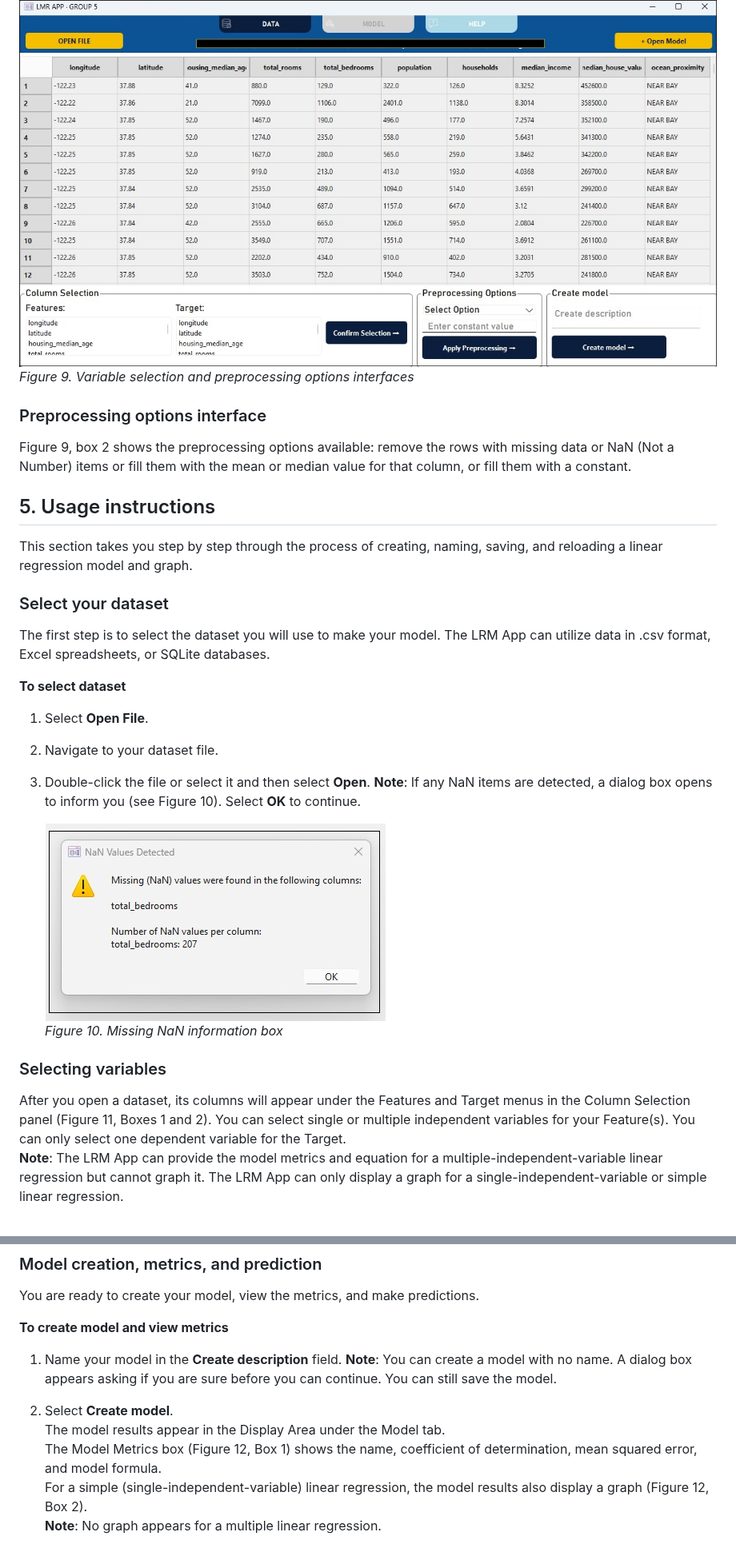
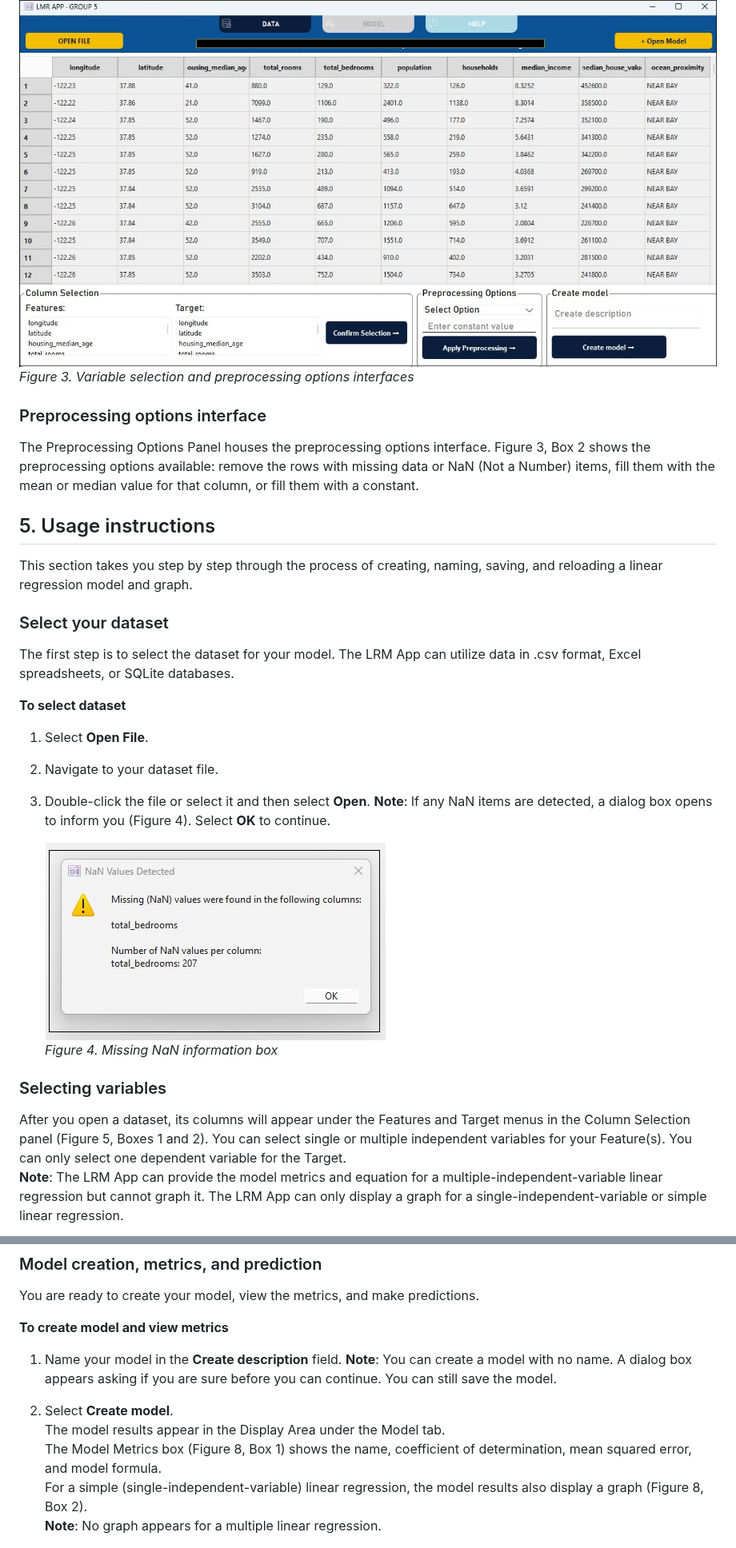
Before and after one commit to anibalsande/Group5-UDC-Seneca, a Markdown page: README.md, 2 parts joined by grey strips. Shown at 80% size. GitHub-like rendering.

```diff
--- a/README.md
+++ b/README.md
@@ -95,27 +95,27 @@ Figure 9, box 1 shows an example of variable selection from a housing dataset. T
 
    ![alt text](/images/ColumnSelectionPreprocessing.jpg "Screenshot of variable selection and preprocessing options interfaces")
-   *Figure 9. Variable selection and preprocessing options interfaces*
+   *Figure 3. Variable selection and preprocessing options interfaces*
 
 ### Preprocessing options interface
-Figure 9, box 2 shows the preprocessing options available: remove the rows with missing data or NaN (Not a Number) items or fill them with the mean or median value for that column, or fill them with a constant.
+The Preprocessing Options Panel houses the preprocessing options interface. Figure 3, Box 2 shows the preprocessing options available: remove the rows with missing data or NaN (Not a Number) items, fill them with the mean or median value for that column, or fill them with a constant.
 
 ## 5. Usage instructions
 This section takes you step by step through the process of creating, naming, saving, and reloading a linear regression model and graph.
 
 ### Select your dataset
-The first step is to select the dataset you will use to make your model. The LRM App can utilize data in .csv format, Excel spreadsheets, or SQLite databases.
+The first step is to select the dataset for your model. The LRM App can utilize data in .csv format, Excel spreadsheets, or SQLite databases.
 
 **To select dataset**
 1. Select **Open File**.
 2. Navigate to your dataset file.
 3. Double-click the file or select it and then select **Open**.
-   **Note**: If any NaN items are detected, a dialog box opens to inform you (see Figure 10). Select **OK** to continue.
+   **Note**: If any NaN items are detected, a dialog box opens to inform you (Figure 4). Select **OK** to continue.
 
    ![alt text](/images/Missing_NaN_screenshot.jpg "Screenshot of missing NaN information box")
-   *Figure 10. Missing NaN information box*
+   *Figure 4. Missing NaN information box*
 
 ### Selecting variables
-After you open a dataset, its columns will appear under the Features and Target menus in the Column Selection panel (Figure 11, Boxes 1 and 2).
+After you open a dataset, its columns will appear under the Features and Target menus in the Column Selection panel (Figure 5, Boxes 1 and 2).
 You can select single or multiple independent variables for your Feature(s). You can only select one dependent variable for the Target.
 **Note**: The LRM App can provide the model metrics and equation for a multiple-independent-variable linear regression but cannot graph it. The LRM App can only display a graph for a single-independent-variable or simple linear regression.
 
@@ -152,8 +158,8 @@ You are ready to create your model, view the metrics, and make predictions.
    **Note**: You can create a model with no name. A dialog box appears asking if you are sure before you can continue. You can still save the model.
 2. Select **Create model**.
    The model results appear in the Display Area under the Model tab.
-   The Model Metrics box (Figure 12, Box 1) shows the name, coefficient of determination, mean squared error, and model formula.
-   For a simple (single-independent-variable) linear regression, the model results also display a graph (Figure 12, Box 2).
+   The Model Metrics box (Figure 8, Box 1) shows the name, coefficient of determination, mean squared error, and model formula.
+   For a simple (single-independent-variable) linear regression, the model results also display a graph (Figure 8, Box 2).
    **Note**: No graph appears for a multiple linear regression.
 
    ![alt text](/images/ModelResults.jpg "Screenshot of model results")
```
Also changed, not shown: other parts of README.md (+30 -19 lines).
